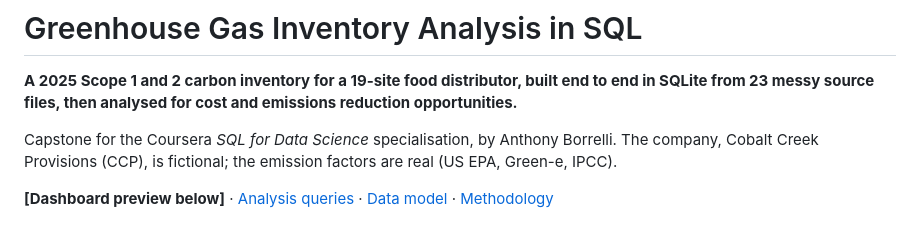
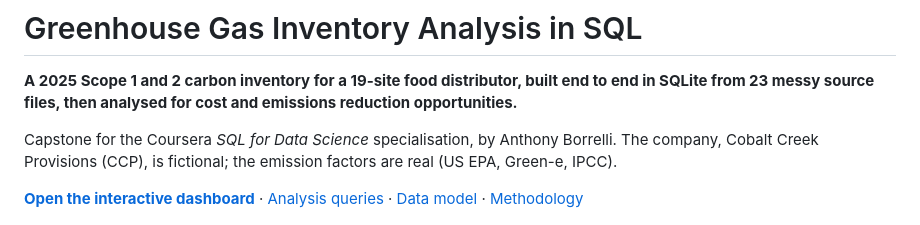
Before and after one commit to Anthony-Borrelli/GHG_Capstone_Project, a Markdown page: README.md, the part around the change. Drawn GitHub-style.

```diff
--- a/README.md
+++ b/README.md
@@ -4,7 +4,7 @@
 
 Capstone for the Coursera *SQL for Data Science* specialisation, by Anthony Borrelli. The company, Cobalt Creek Provisions (CCP), is fictional; the emission factors are real (US EPA, Green-e, IPCC).
 
-**[Dashboard preview below]** · [Analysis queries](sql/20_analysis.sql) · [Data model](docs/ERD.md) · [Methodology](docs/methodology_rules.md)
+**[Open the interactive dashboard](https://anthony-borrelli.github.io/GHG_Capstone_Project/dashboard/)** · [Analysis queries](sql/20_analysis.sql) · [Data model](docs/ERD.md) · [Methodology](docs/methodology_rules.md)
 
 [![Dashboard preview](dashboard/images/dashboard_preview.png)](https://anthony-borrelli.github.io/GHG_Capstone_Project/dashboard/)
 
```
